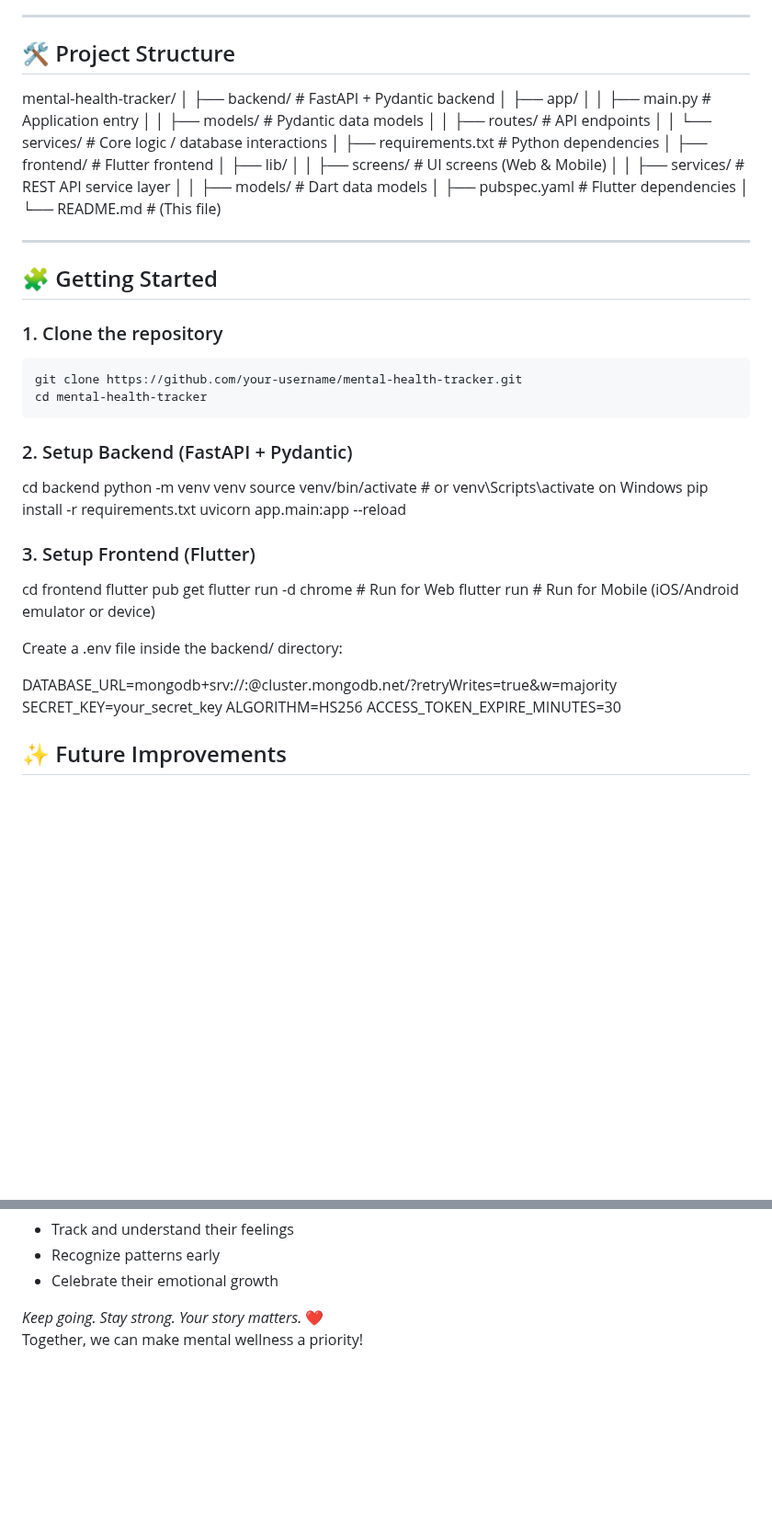
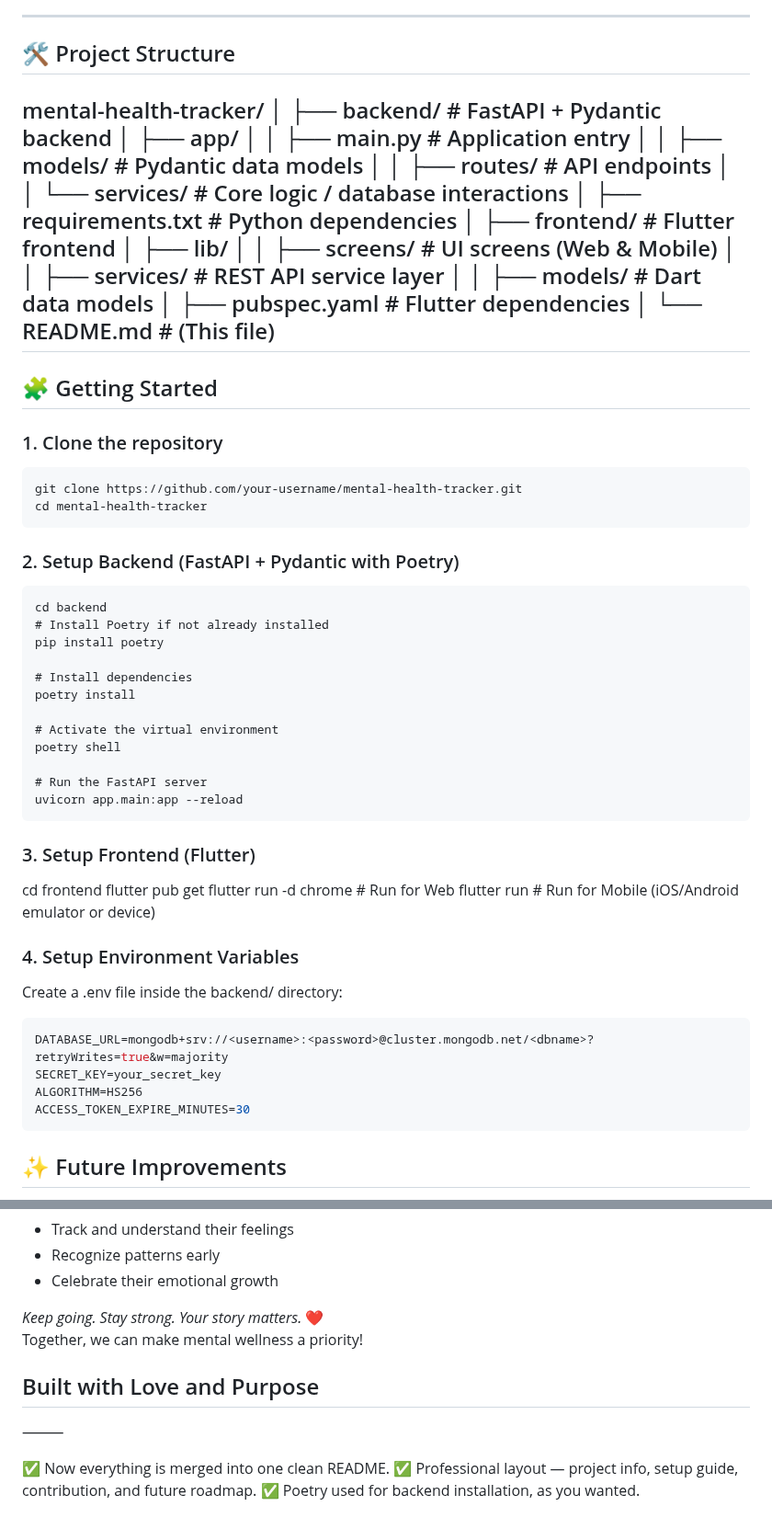
Before and after one commit to subhashDev11/Mental-Health-Tracker, a Markdown page: README.md, 2 parts joined by grey strips. Shown at 92% size. Drawn GitHub-style; blank space fills up the shorter version.

````diff
--- a/README.md
+++ b/README.md
@@ -51,6 +51,7 @@ Additionally:
 ---
 
 ## 🛠️ Project Structure
+
 mental-health-tracker/
 │
 ├── backend/             # FastAPI + Pydantic backend
@@ -69,7 +70,6 @@ mental-health-tracker/
 │   ├── pubspec.yaml      # Flutter dependencies
 │
 └── README.md             # (This file)
-
 ---
 
 ## 🧩 Getting Started
@@ -80,12 +80,21 @@ git clone https://github.com/your-username/mental-health-tracker.git
 cd mental-health-tracker
 ```
 
-### 2. Setup Backend (FastAPI + Pydantic)
+### 2. Setup Backend (FastAPI + Pydantic with Poetry)
+```
 cd backend
-python -m venv venv
-source venv/bin/activate  # or venv\Scripts\activate on Windows
-pip install -r requirements.txt
+# Install Poetry if not already installed
+pip install poetry
+
+# Install dependencies
+poetry install
+
+# Activate the virtual environment
+poetry shell
+
+# Run the FastAPI server
 uvicorn app.main:app --reload
+```
 
 ### 3. Setup Frontend (Flutter)
 cd frontend
@@ -93,12 +102,15 @@ flutter pub get
 flutter run -d chrome   # Run for Web
 flutter run             # Run for Mobile (iOS/Android emulator or device)
 
+### 4. Setup Environment Variables
 Create a .env file inside the backend/ directory:
-
+```env
 DATABASE_URL=mongodb+srv://<username>:<password>@cluster.mongodb.net/<dbname>?retryWrites=true&w=majority
 SECRET_KEY=your_secret_key
 ALGORITHM=HS256
 ACCESS_TOKEN_EXPIRE_MINUTES=30
+```
+
 
 ## ✨ Future Improvements
 
@@ -141,3 +153,11 @@ By building tools like this, we empower individuals to:
 
 _Keep going. Stay strong. Your story matters._ ❤️
 Together, we can make mental wellness a priority!
+
+## Built with Love and Purpose
+
+⸻
+
+✅ Now everything is merged into one clean README.
+✅ Professional layout — project info, setup guide, contribution, and future roadmap.
+✅ Poetry used for backend installation, as you wanted.
````
